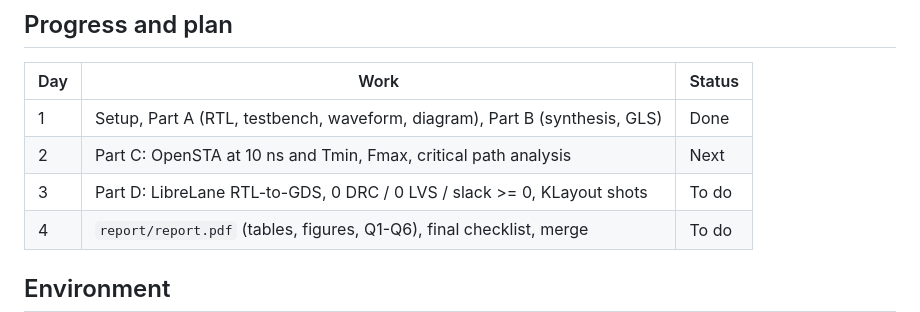
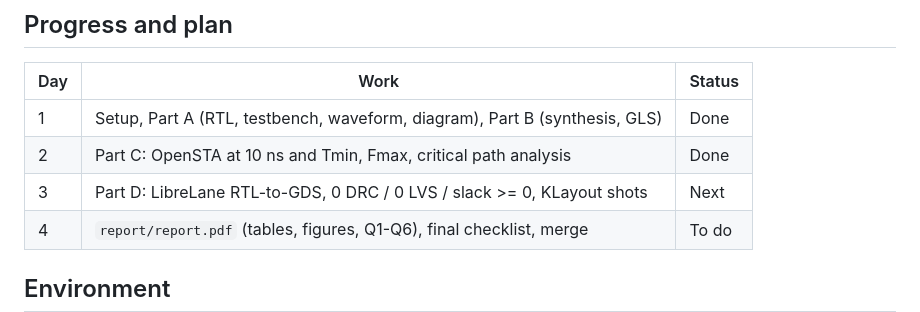
Before and after one commit to VaNsH-IIIT/DVD-A1-array-multiplier, a Markdown page: README.md, the part around the change. Rendered like a GitHub page.

Commit message:
README: mark Day 2 (Part C) done

```diff
--- a/README.md
+++ b/README.md
@@ -16,8 +16,8 @@ registered inputs and output (16 flip-flops, 2-cycle latency), SkyWater SKY130
 | Day | Work                                                                      | Status |
 |-----|---------------------------------------------------------------------------|--------|
 | 1   | Setup, Part A (RTL, testbench, waveform, diagram), Part B (synthesis, GLS) | Done   |
-| 2   | Part C: OpenSTA at 10 ns and Tmin, Fmax, critical path analysis           | Next   |
-| 3   | Part D: LibreLane RTL-to-GDS, 0 DRC / 0 LVS / slack >= 0, KLayout shots   | To do  |
+| 2   | Part C: OpenSTA at 10 ns and Tmin, Fmax, critical path analysis           | Done   |
+| 3   | Part D: LibreLane RTL-to-GDS, 0 DRC / 0 LVS / slack >= 0, KLayout shots   | Next   |
 | 4   | `report/report.pdf` (tables, figures, Q1-Q6), final checklist, merge      | To do  |
 
 ## Environment
```
